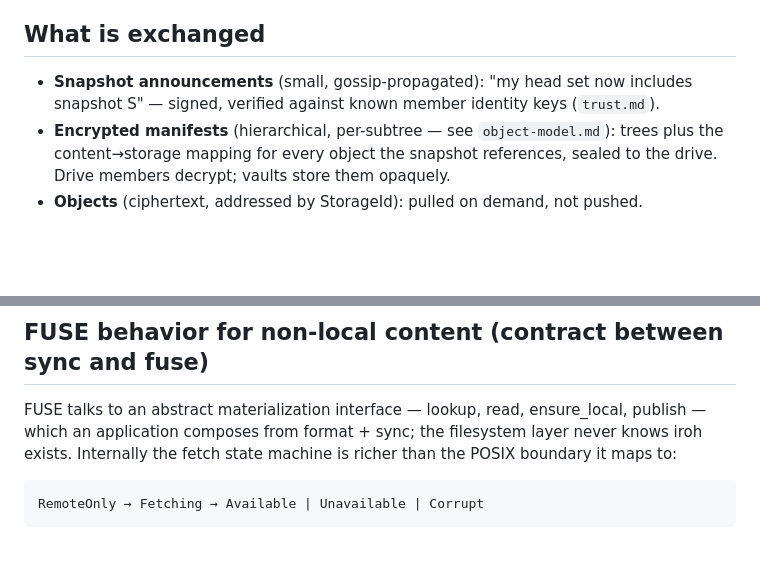
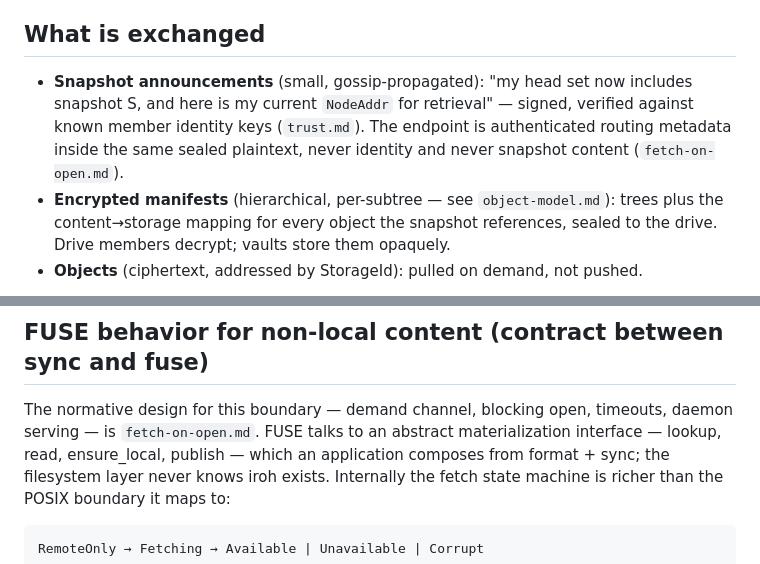
Before and after one commit to control-aesir/wyrd, a Markdown page: docs/sync-and-peers.md, 2 parts joined by grey strips. GitHub-like rendering; blank space fills up the shorter version.

```diff
--- a/docs/sync-and-peers.md
+++ b/docs/sync-and-peers.md
@@ -54,8 +54,10 @@ bytes; `wyrd-sync/src/transport/` wraps it for the Nostr mailbox:
 ## What is exchanged
 
 - **Snapshot announcements** (small, gossip-propagated): "my head set now
-  includes snapshot S" — signed, verified against known member identity keys
-  (`trust.md`).
+  includes snapshot S, and here is my current `NodeAddr` for retrieval" —
+  signed, verified against known member identity keys (`trust.md`). The
+  endpoint is authenticated routing metadata inside the same sealed
+  plaintext, never identity and never snapshot content (`fetch-on-open.md`).
 - **Encrypted manifests** (hierarchical, per-subtree — see
   `object-model.md`): trees plus the content→storage mapping for every
   object the snapshot references, sealed to the drive. Drive members
@@ -164,7 +166,9 @@ namespace stays the user's data only (invariant 8 in `architecture.md`).
 
 ## FUSE behavior for non-local content (contract between sync and fuse)
 
-FUSE talks to an abstract materialization interface — lookup, read,
+The normative design for this boundary — demand channel, blocking open,
+timeouts, daemon serving — is `fetch-on-open.md`. FUSE talks to an
+abstract materialization interface — lookup, read,
 ensure_local, publish — which an application composes from format + sync;
 the filesystem layer never knows iroh exists. Internally the fetch state
 machine is richer than the POSIX boundary it maps to:
```
Also changed, not shown: docs/architecture.md (+2 -0 lines), docs/fetch-on-open.md (added, +165 -0 lines).
